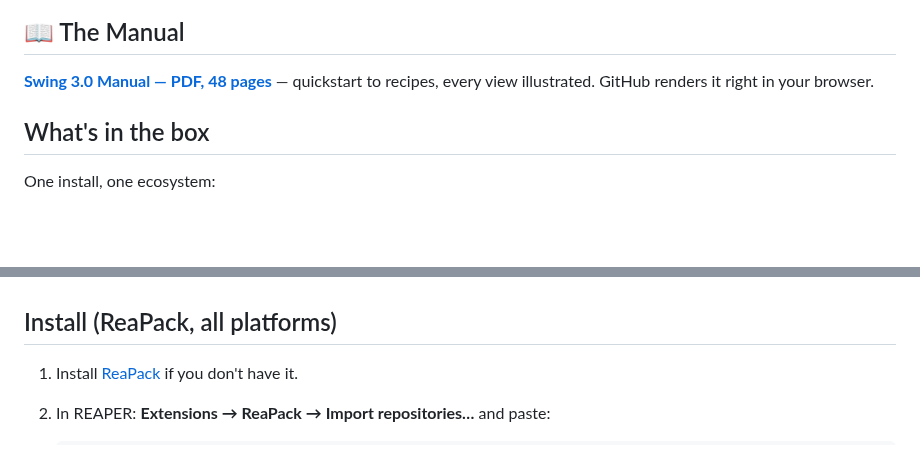
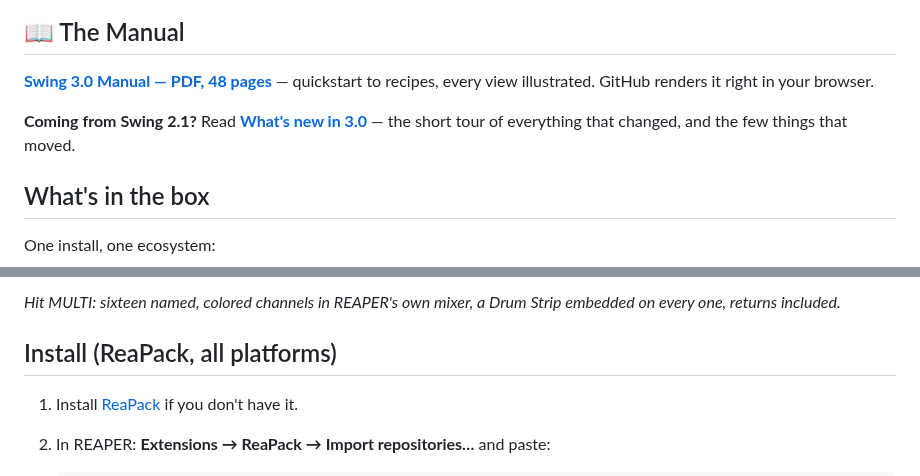
Before and after one commit to EON-Audio/swing, a Markdown page: README.md, 2 parts joined by grey strips. GitHub-like rendering; blank space fills up the shorter version.

Commit message:
Front page: what's-new tour + screenshot gallery

```diff
--- a/README.md
+++ b/README.md
@@ -14,6 +14,9 @@ project like it belongs there. Because it does.
 
 **[Swing 3.0 Manual — PDF, 48 pages](Swing_3.0_Manual.pdf)** — quickstart to
 recipes, every view illustrated. GitHub renders it right in your browser.
+
+**Coming from Swing 2.1?** Read **[What's new in 3.0](WHATS_NEW.md)** — the
+short tour of everything that changed, and the few things that moved.
 
 ## What's in the box
 
@@ -46,3 +64,5 @@ wipe a kit anymore.
+*Hit MULTI: sixteen named, colored channels in REAPER's own mixer, a Drum
+Strip embedded on every one, returns included.*
 
 ## Install (ReaPack, all platforms)
 
```
Also changed, not shown: other parts of README.md (+15 -0 lines), WHATS_NEW.md (added, +216 -0 lines), screenshots/01_pads.png (added), screenshots/06_synth.png (added), screenshots/13_range.png (added), screenshots/34_stepseq.png (added), screenshots/35_drumstrip.png (added), screenshots/hand_mixer.png (added).
